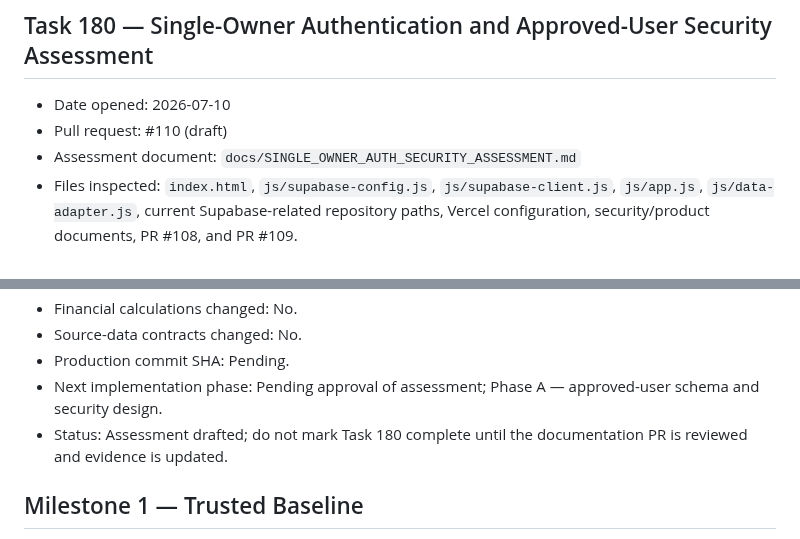
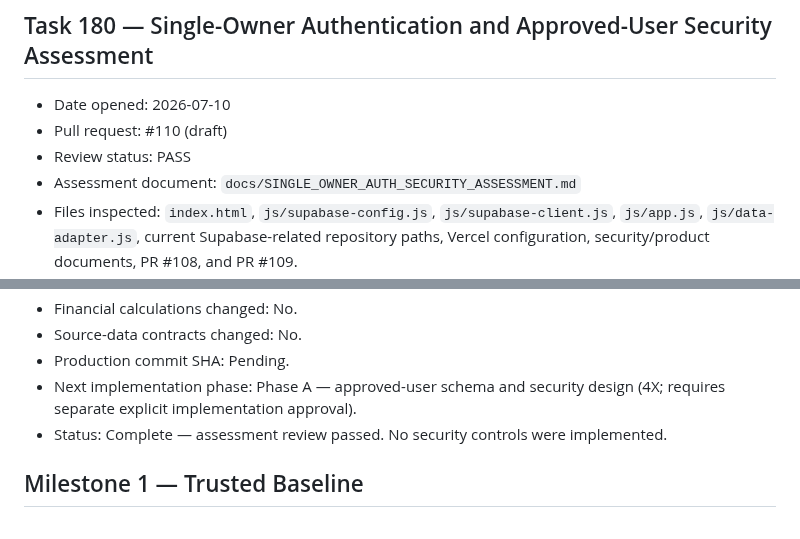
Before and after one commit to kool1160/BDFA, a Markdown page: docs/PROJECT_RECORD.md, 2 parts joined by grey strips. Rendered like a GitHub page.

```diff
--- a/docs/PROJECT_RECORD.md
+++ b/docs/PROJECT_RECORD.md
@@ -4,6 +4,7 @@
 
 - Date opened: 2026-07-10
 - Pull request: #110 (draft)
+- Review status: PASS
 - Assessment document: `docs/SINGLE_OWNER_AUTH_SECURITY_ASSESSMENT.md`
 - Files inspected: `index.html`, `js/supabase-config.js`, `js/supabase-client.js`, `js/app.js`, `js/data-adapter.js`, current Supabase-related repository paths, Vercel configuration, security/product documents, PR #108, and PR #109.
 - Authentication-flow summary: Browser email/password signup, sign-in, sign-out, session lookup, and auth-state subscription are implemented. Password reset and OAuth flows are not represented in the repository. No approved-user check exists.
@@ -19,8 +20,8 @@
 - Financial calculations changed: No.
 - Source-data contracts changed: No.
 - Production commit SHA: Pending.
-- Next implementation phase: Pending approval of assessment; Phase A — approved-user schema and security design.
-- Status: Assessment drafted; do not mark Task 180 complete until the documentation PR is reviewed and evidence is updated.
+- Next implementation phase: Phase A — approved-user schema and security design (4X; requires separate explicit implementation approval).
+- Status: Complete — assessment review passed. No security controls were implemented.
 
 ## Milestone 1 — Trusted Baseline
 
```
Also changed, not shown: BACKLOG.md (+1 -1 lines).
